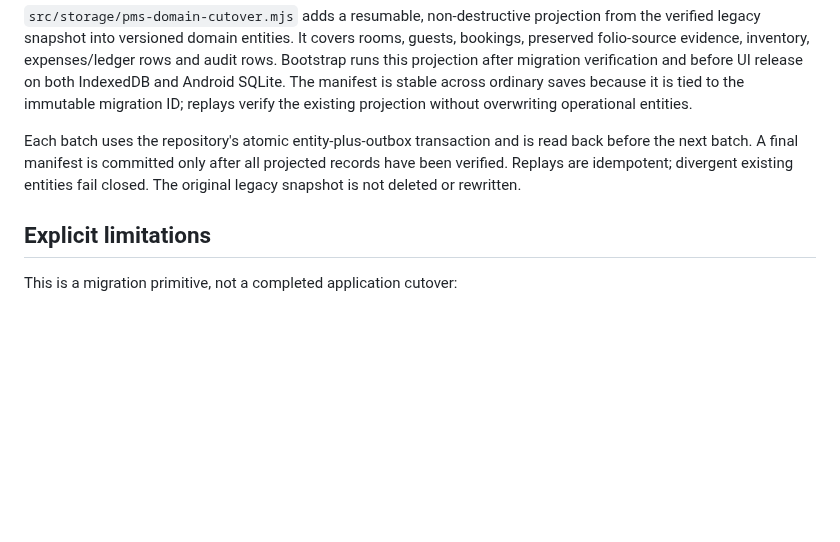
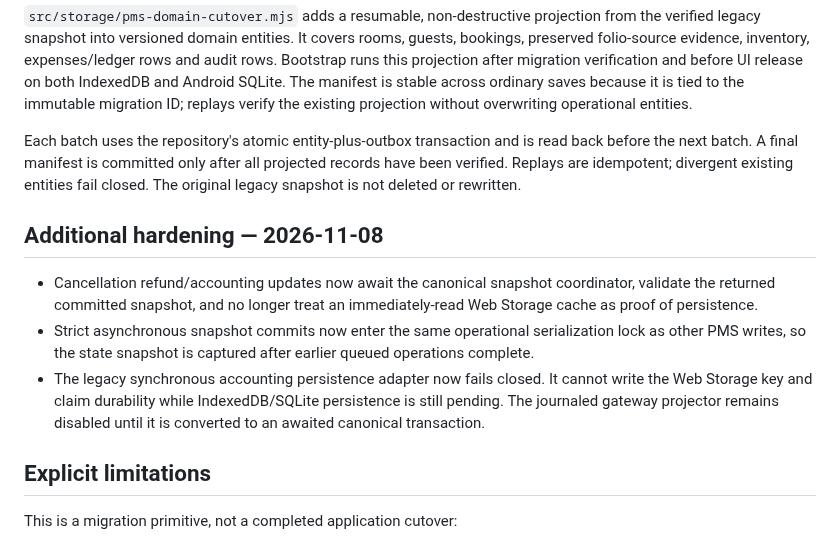
Before and after one commit to Akshayshetye37/Aurelia-apk, a Markdown page: docs/LOCAL_FIRST_CUTOVER_EXECUTION.md, the part around the change. Drawn GitHub-style; blank space fills up the shorter version.

Commit message:
Document canonical accounting persistence hardening and remaining cutover gates

```diff
--- a/docs/LOCAL_FIRST_CUTOVER_EXECUTION.md
+++ b/docs/LOCAL_FIRST_CUTOVER_EXECUTION.md
@@ -18,6 +18,12 @@ Make the device repository the sole canonical read/write path for all PMS domain
 
 Each batch uses the repository's atomic entity-plus-outbox transaction and is read back before the next batch. A final manifest is committed only after all projected records have been verified. Replays are idempotent; divergent existing entities fail closed. The original legacy snapshot is not deleted or rewritten.
 
+## Additional hardening — 2026-11-08
+
+- Cancellation refund/accounting updates now await the canonical snapshot coordinator, validate the returned committed snapshot, and no longer treat an immediately-read Web Storage cache as proof of persistence.
+- Strict asynchronous snapshot commits now enter the same operational serialization lock as other PMS writes, so the state snapshot is captured after earlier queued operations complete.
+- The legacy synchronous accounting persistence adapter now fails closed. It cannot write the Web Storage key and claim durability while IndexedDB/SQLite persistence is still pending. The journaled gateway projector remains disabled until it is converted to an awaited canonical transaction.
+
 ## Explicit limitations
 
 This is a migration primitive, not a completed application cutover:
```
